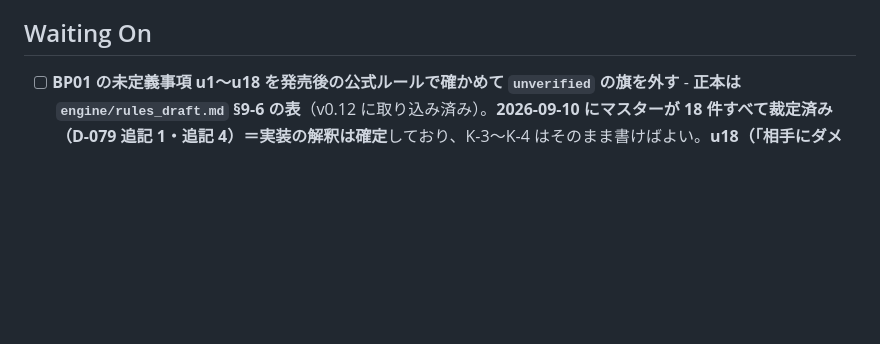
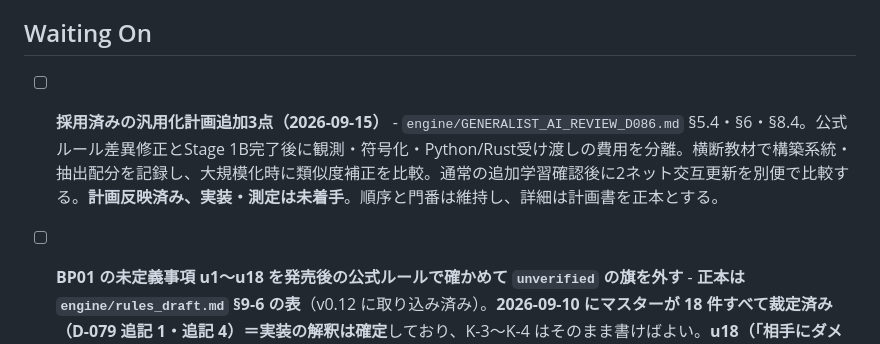
Before and after one commit to okuson-droid/meicho_engine, a Markdown page: TASKS.md, the part around the change. Drawn GitHub-style; blank space fills up the shorter version.

Commit message:
docs: track adopted generalist plan follow-up work

```diff
--- a/TASKS.md
+++ b/TASKS.md
@@ -13,6 +13,8 @@
 - [ ] **対人局を続ける（SD001 のみ）** - 相手は champion **`planner_vc4cps_kheb_b75`**（2026-09-13 交代・D-082 追記 2。アプリの既定も変えてある。**一つ前の `planner_vc4cps_kheb` も選べる**。**一つ前の `planner_vc4cps` も選べる**ので、過去の 4 局と同じ相手でも比べられる）。記録は `engine/results/human_games/2026-09.jsonl`。**2026-09-08 の 4 局から増えていない**
 
 ## Waiting On
+
+- [ ] **採用済みの汎用化計画追加3点（2026-09-15）** - `engine/GENERALIST_AI_REVIEW_D086.md` §5.4・§6・§8.4。公式ルール差異修正とStage 1B完了後に観測・符号化・Python/Rust受け渡しの費用を分離。横断教材で構築系統・抽出配分を記録し、大規模化時に類似度補正を比較。通常の追加学習確認後に2ネット交互更新を別便で比較する。**計画反映済み、実装・測定は未着手**。順序と門番は維持し、詳細は計画書を正本とする。
 
 - [ ] **BP01 の未定義事項 u1〜u18 を発売後の公式ルールで確かめて `unverified` の旗を外す** - **正本は `engine/rules_draft.md` §9-6 の表**（v0.12 に取り込み済み）。**2026-09-10 にマスターが 18 件すべて裁定済み（D-079 追記 1・追記 4）＝実装の解釈は確定**しており、K-3〜K-4 はそのまま書けばよい。**u18（「相手にダメージを与えた時」の範囲＝そのカード自身が与えたときだけ）は K-2 で見つかった新規**。**旗を残すのは「出所が公式テキストではなく我々の読み」だから**で、裁定待ちという意味ではない。確かめる相手は同梱マニュアルと公式 Q&A（発売 2026-09-12）。u17 だけは裁定ではなく便 G への申し送り（＜音骸＞は共通カードなので SD001/SD02 に足した構築が環境に出うる）
 - [ ] **★輪 2 の探索器を champion に揃えるか（マスターの裁定・便 E 本体の前に）** - 便 C の交代で champion に `known_hand` / `endgame_enum` / `draw_buckets` が増えたが `vb.py` は変えていないので、**いま輪 2 は一つ前の champion の探索器で回る**（D-081 追記 1）。揃えずに回すと「champion とは違う探索器が作った記録で champion の葉を学ぶ」ことになる。**推し: 便 E 本体に入る前に揃える**（1 便で変える要素は 1 つ、の原則からは 「輪を回す便」で揃えるのが自然）。急がないが、便 E の前には決めること
```
